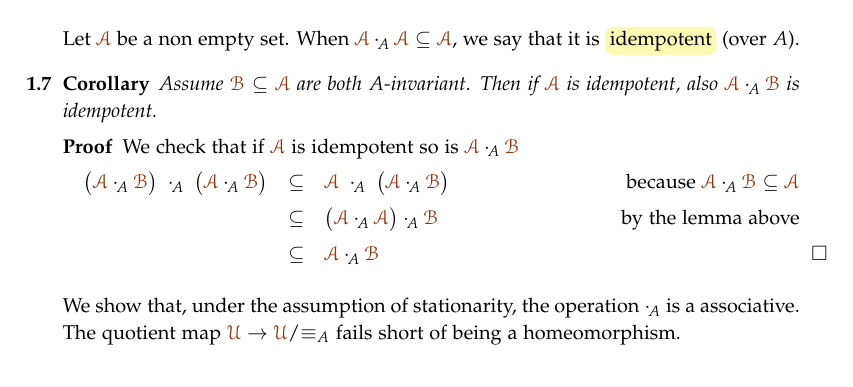
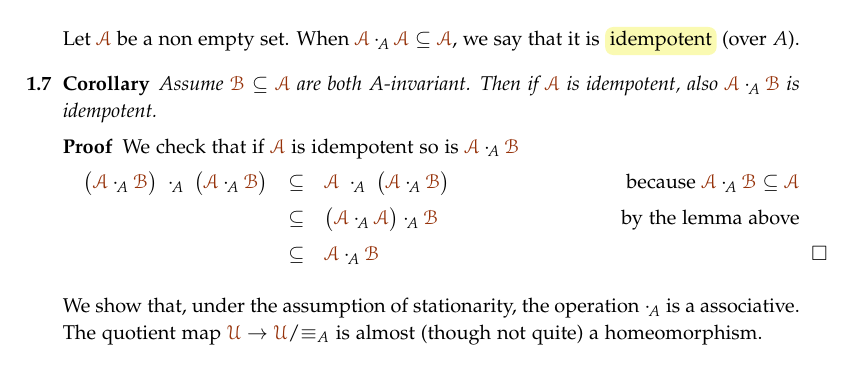
Before and after one commit to domenicozambella/creche, a LaTeX thesis (ramsey.tex): part of page 3 of 8, cut so that both start at the same text. Compiled offline with pdfLaTeX.

Commit message:
correzione inglese

```diff
--- a/ramsey.tex
+++ b/ramsey.tex
@@ -411,7 +411,7 @@ We check that if $\mrA$ is idempotent so is $\mrA\cdot_{\!A}\mrB$
 
 We show that, under the assumption of stationarity,
 the operation $\cdot_{\!A}$ is a associative.
-The quotient map $\mrU\to\mrU/{\equiv_A}$ fails short of being a homeomorphism.
+The quotient map $\mrU\to\mrU/{\equiv_A}$ is almost (though not quite) a homeomorphism.
 
 
 \begin{proposition}\label{prop_orbits_main}
```
Also changed, not shown: creche.pdf.
